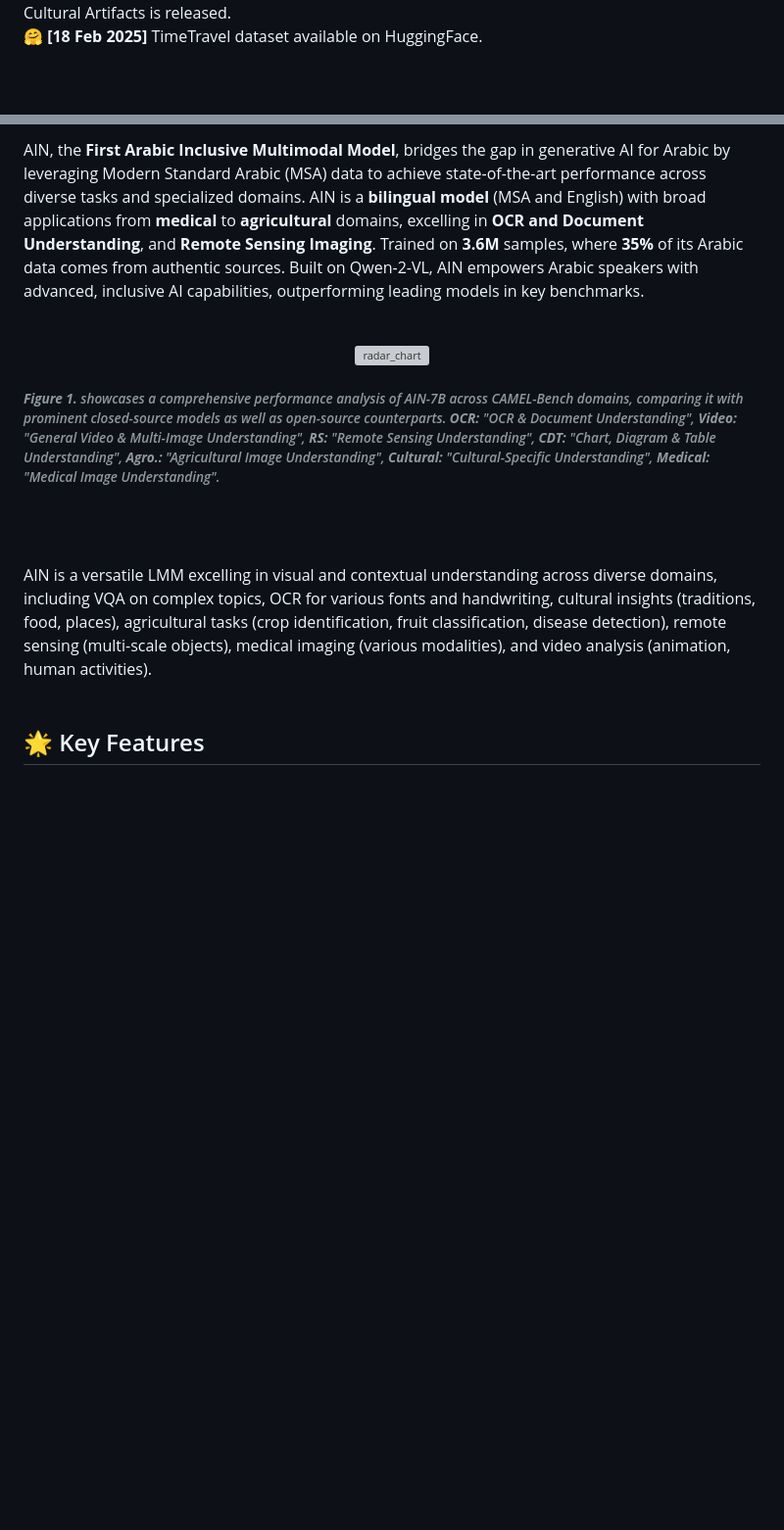
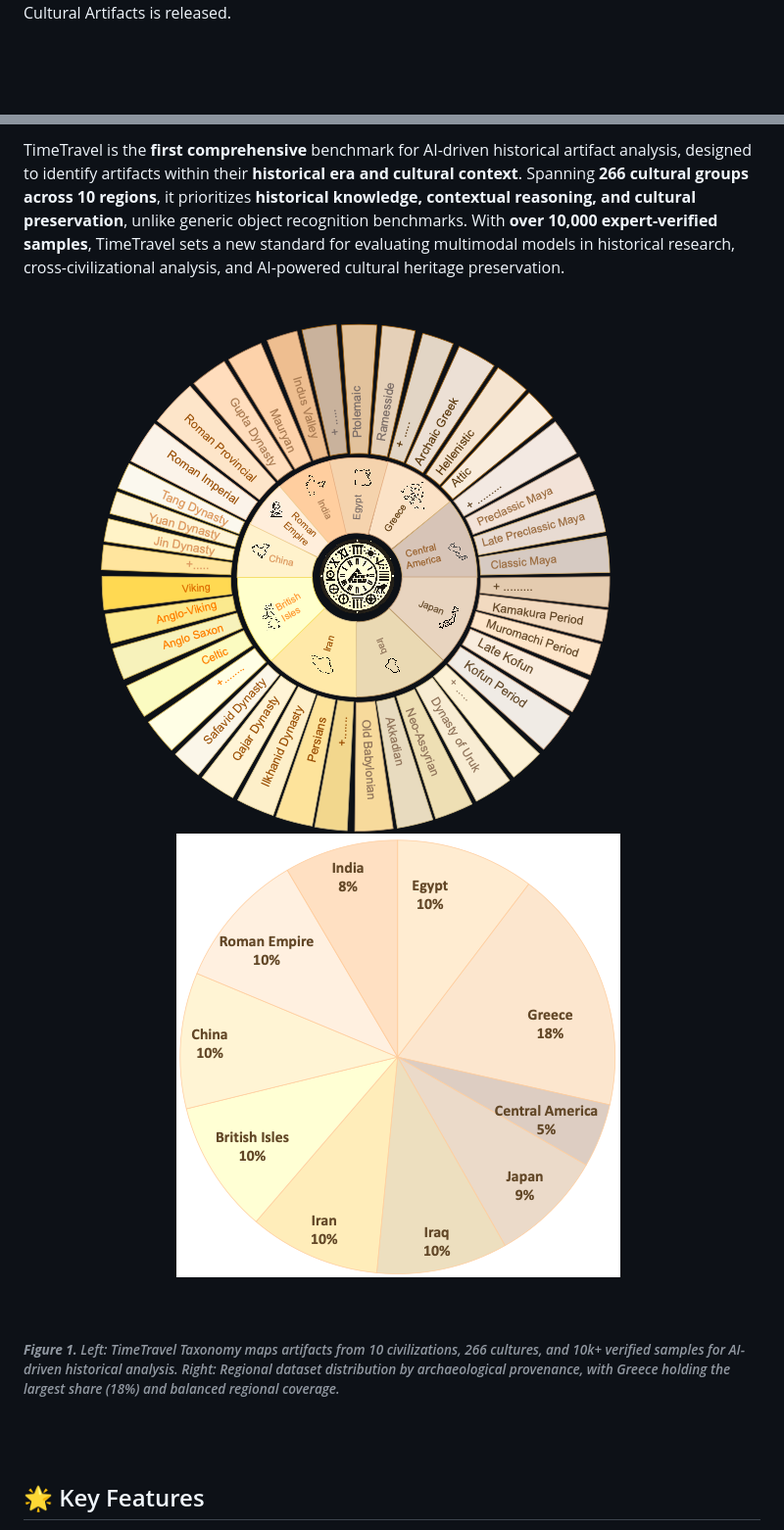
Before and after one commit to mbzuai-oryx/TimeTravel, a Markdown page: README.md, 2 parts joined by grey strips. Shown at 98% size. Drawn GitHub-style; blank space fills up the shorter version; grey boxes are pictures that could not be loaded.

```diff
--- a/README.md
+++ b/README.md
@@ -49,5 +51,4 @@
  🔥 **[19 Feb 2025]** TimeTravel the **1<sup>st</sup>** comprehensive open-source benchmark on Historical and Cultural Artifacts is released.<br>
- 🤗 **[18 Feb 2025]** TimeTravel dataset available on HuggingFace.<br>
 <br>
 <br>
 
@@ -56,19 +57,21 @@
 <p style="text-align: justify">
-AIN, the <b>First Arabic Inclusive Multimodal Model</b>, bridges the gap in generative AI for Arabic by leveraging Modern Standard Arabic (MSA) data to achieve state-of-the-art performance across diverse tasks and specialized domains. AIN is a <b>bilingual model</b> (MSA and English) with broad applications from <b>medical</b> to <b>agricultural</b> domains, excelling in <b>OCR and Document Understanding</b>, and <b>Remote Sensing Imaging</b>. Trained on <b>3.6M </b>samples, where <b>35%</b> of its Arabic data comes from authentic sources. Built on Qwen-2-VL, AIN empowers Arabic speakers with advanced, inclusive AI capabilities, outperforming leading models in key benchmarks. </p>
+TimeTravel is the <b>first comprehensive</b> benchmark for AI-driven historical artifact analysis, designed to identify artifacts within their <b>historical era and cultural context</b>. Spanning <b>266 cultural groups across 10 regions</b>, it prioritizes <b>historical knowledge, contextual reasoning, and cultural preservation</b>, unlike generic object recognition benchmarks. With <b>over 10,000 expert-verified samples</b>, TimeTravel sets a new standard for evaluating multimodal models in historical research, cross-civilizational analysis, and AI-powered cultural heritage preservation.
 <br>
-<p align="center" >
-   <img src="images/radar_chart.png" width="65%" alt="radar_chart"  style="margin-right: 2px";/>
- <h6>
-       <em>  <b>Figure 1.</b> showcases a comprehensive performance analysis of AIN-7B across CAMEL-Bench domains, comparing it with prominent closed-source models as well as open-source counterparts. <strong>OCR:</strong> "OCR & Document Understanding",  <strong>Video:</strong> "General Video & Multi-Image Understanding",  <strong>RS:</strong> "Remote Sensing Understanding", <strong>CDT:</strong> "Chart, Diagram & Table Understanding",  <strong>Agro.:</strong> "Agricultural Image Understanding", <strong>Cultural:</strong> "Cultural-Specific Understanding", <strong>Medical:</strong> "Medical Image Understanding".
-       </em>
- </h6>
+<br>
+<div style="display: flex; justify-content: space-between; align="center;">
+    <figure style="width: 40%;">
+      &emsp;&emsp;
+     <img src="asset/Taxonomy.png" alt="Figure 1" style="width: 40%; height: auto;"> &emsp;&emsp;&emsp;&emsp;&emsp;&emsp;&emsp;
+     <img src="asset/Samples_Distribution.png" alt="Figure 2" style="width: 40%; height: auto;">
+    </figure>
+</div>
+<br>
+<h6><em>  <b>Figure 1.</b> Left: TimeTravel Taxonomy maps artifacts from 10 civilizations, 266 cultures, and 10k+ verified samples for AI-driven historical analysis. Right: Regional dataset distribution by archaeological provenance, with Greece holding the largest share (18%) and balanced regional coverage.
+</em>
+</h6>
 <br>
 <br>
 </p>
-
-AIN is a versatile LMM excelling in visual and contextual understanding across diverse domains, including VQA on complex topics, OCR for various fonts and handwriting, cultural insights (traditions, food, places), agricultural tasks (crop identification, fruit classification, disease detection), remote sensing (multi-scale objects), medical imaging (various modalities), and video analysis (animation, human activities).
-<br>
-<br>
 
  ## 🌟 Key Features
  - The **first Arabic-centric inclusive Large Multimodal Model (LMM)** trained on **3.6M samples**.
```
Also changed, not shown: other parts of README.md (+5 -3 lines).
